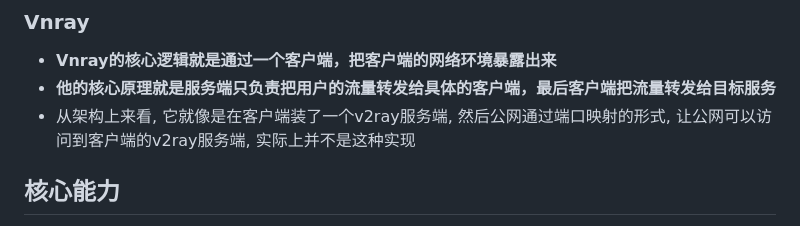
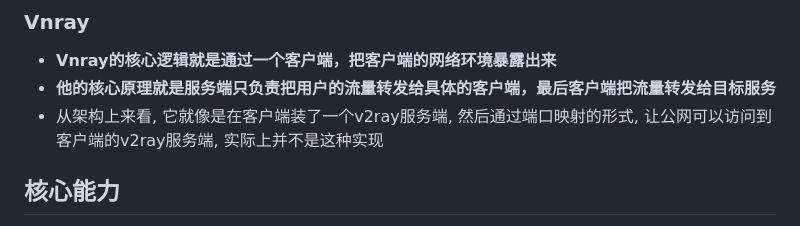
Before and after one commit to hhy50/vnray, a Markdown page: README.zh-CN.md, the part around the change. Rendered like a GitHub page.

```diff
--- a/README.zh-CN.md
+++ b/README.zh-CN.md
@@ -28,7 +28,7 @@
 
 - **Vnray的核心逻辑就是通过一个客户端，把客户端的网络环境暴露出来**
 - **他的核心原理就是服务端只负责把用户的流量转发给具体的客户端，最后客户端把流量转发给目标服务**
-- 从架构上来看, 它就像是在客户端装了一个v2ray服务端, 然后公网通过端口映射的形式, 让公网可以访问到客户端的v2ray服务端, 实际上并不是这种实现
+- 从架构上来看, 它就像是在客户端装了一个v2ray服务端, 然后通过端口映射的形式, 让公网可以访问到客户端的v2ray服务端, 实际上并不是这种实现
 
 ## 核心能力
 
```
